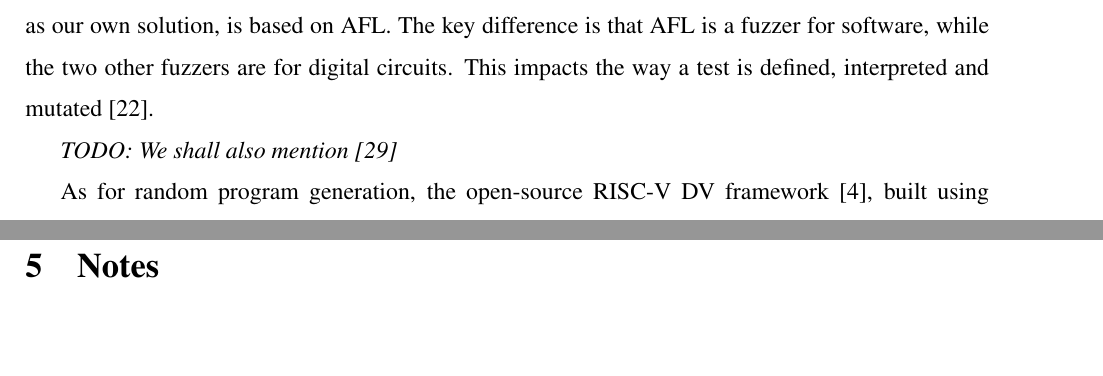
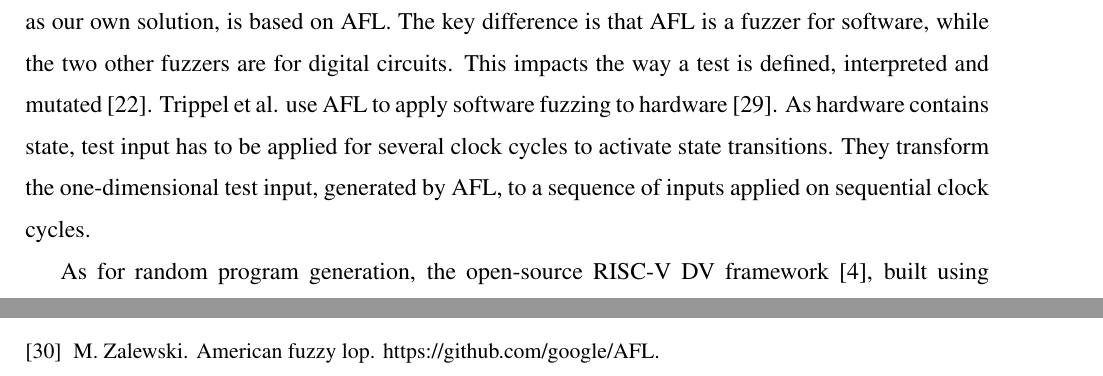
Before and after one commit to chiselverify/documentation, a LaTeX document (funding/ftp-chisel/ftp-chisel.tex, which reads chisel-uvm.bib): two parts of pages 3 and 11 of 11 before the commit and two parts of pages 3 and 11 of 12 after it, joined at a grey line, cut so that both start at the same text, the shorter picture padded with empty space. Compiled offline with pdfLaTeX.

```diff
--- a/chisel-uvm.bib
+++ b/chisel-uvm.bib
@@ -224,3 +224,7 @@
   biburl    = {https://dblp.org/rec/journals/corr/abs-2102-02308.bib},
   bibsource = {dblp computer science bibliography, https://dblp.org}
 }
+
+@ELECTRONIC{afl:repo,
+  author = {Michal Zalewski},
+  title = {American Fuzzy Lop},
--- a/funding/ftp-chisel/ftp-chisel.tex
+++ b/funding/ftp-chisel/ftp-chisel.tex
@@ -258,8 +258,10 @@
 RFuzz, as well as our own solution, is based on AFL.
 The key difference is that AFL is a fuzzer for software, while the two other fuzzers are for digital circuits.
 This impacts the way a test is defined, interpreted and mutated~\cite{rfuzz2018}.
-
-\todo{We shall also mention \cite{DBLP:journals/corr/abs-2102-02308}}
+Trippel et al. use AFL to apply software fuzzing to hardware~\cite{DBLP:journals/corr/abs-2102-02308}.
+As hardware contains state, test input has to be applied for several clock cycles to activate state transitions.
+They transform the one-dimensional test input, generated by AFL, to a sequence of inputs applied
+on sequential clock cycles.
 
 As for random program generation, the open-source RISC-V DV framework \cite{riscvdv}, built using python and SystemVerilog, is a notable existing solution.
 However, an implementation in Scala will have the advantage of keeping all internal communications in the same language.
```
Also changed, not shown: chisel-fuzzing/chisel-fuzzing.tex (+1 -1 lines), chisel-fuzzing/fuzzing.bib (deleted, +0 -13 lines), chisel-uvm.bib (9 more changed lines).
